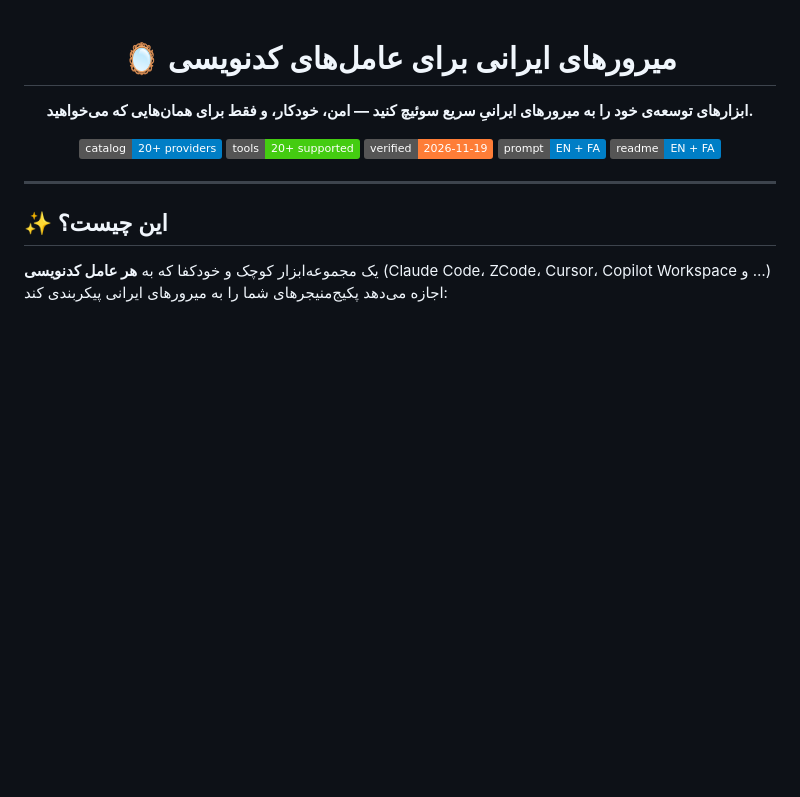
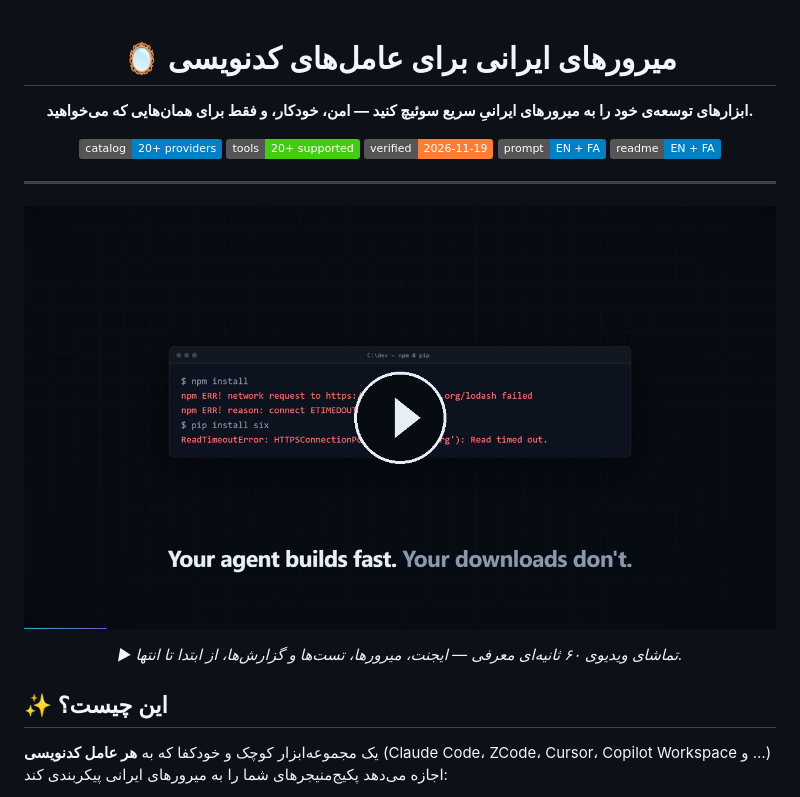
Before and after one commit to Ryan-PG/ir-mirrors-for-agents, a Markdown page: README.fa.md, the part around the change. GitHub-like rendering; pictures changed too: promo-thumbnail.png (added); badges without logos; blank space fills up the shorter version.

Commit message:
Add promotional video and thumbnail to README files

```diff
--- a/README.fa.md
+++ b/README.fa.md
@@ -13,6 +13,14 @@
 </div>
 
 ---
+
+<div align="center">
+
+[![IR Mirrors for Agents — 60-second promo video](promo-thumbnail.png)](product-showcase.mp4)
+
+*▶ تماشای ویدیوی ۶۰ ثانیه‌ای معرفی — ایجنت، میرورها، تست‌ها و گزارش‌ها، از ابتدا تا انتها.*
+
+</div>
 
 ## ✨ این چیست؟
 
```
Also changed, not shown: README.md (+8 -0 lines), 1 other file.
